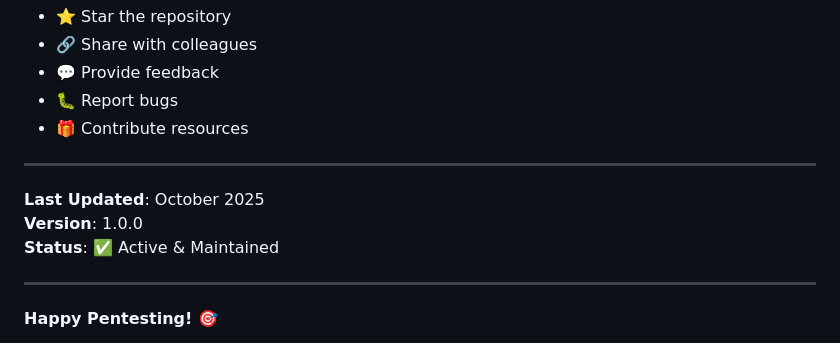
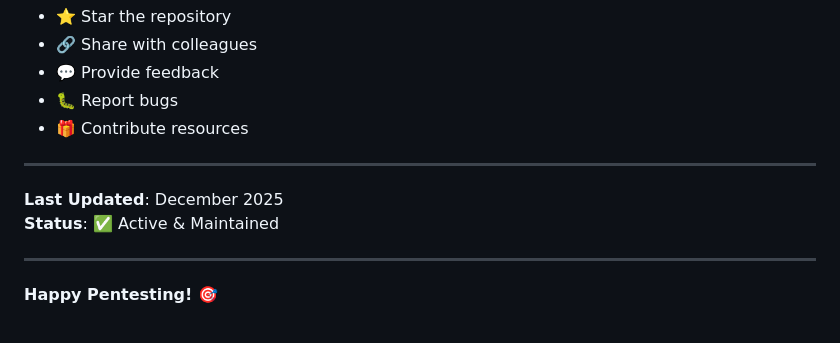
Before and after one commit to giriaryan694-a11y/RedTeam-Arsenal, a Markdown page: README.md, the part around the change. GitHub-like rendering.

```diff
--- a/README.md
+++ b/README.md
@@ -370,8 +370,7 @@ If you find this toolkit useful, please:
 
 ---
 
-**Last Updated**: October 2025
-**Version**: 1.0.0
+**Last Updated**: December 2025
 **Status**: ✅ Active & Maintained
 
 ---
```
